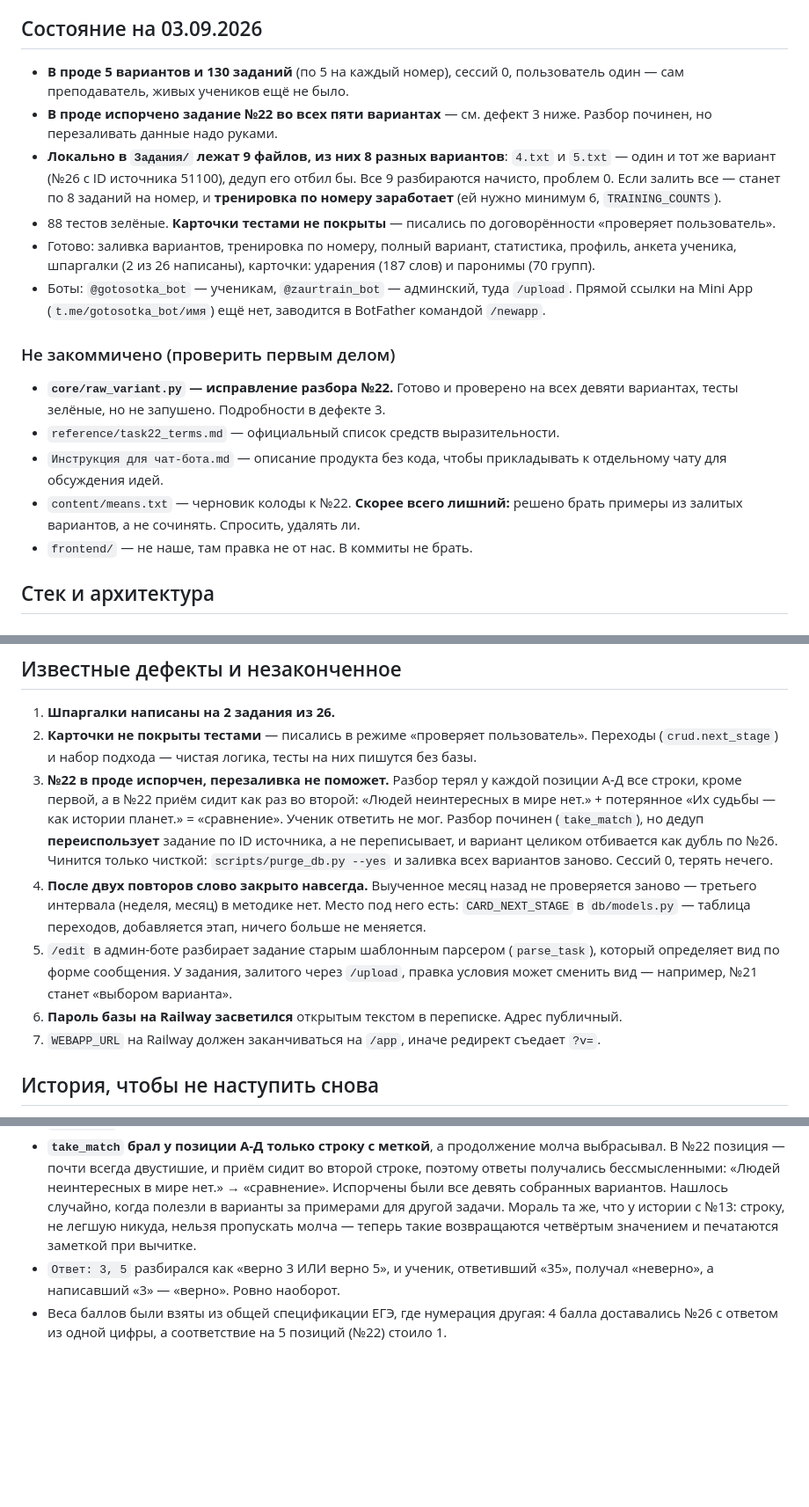
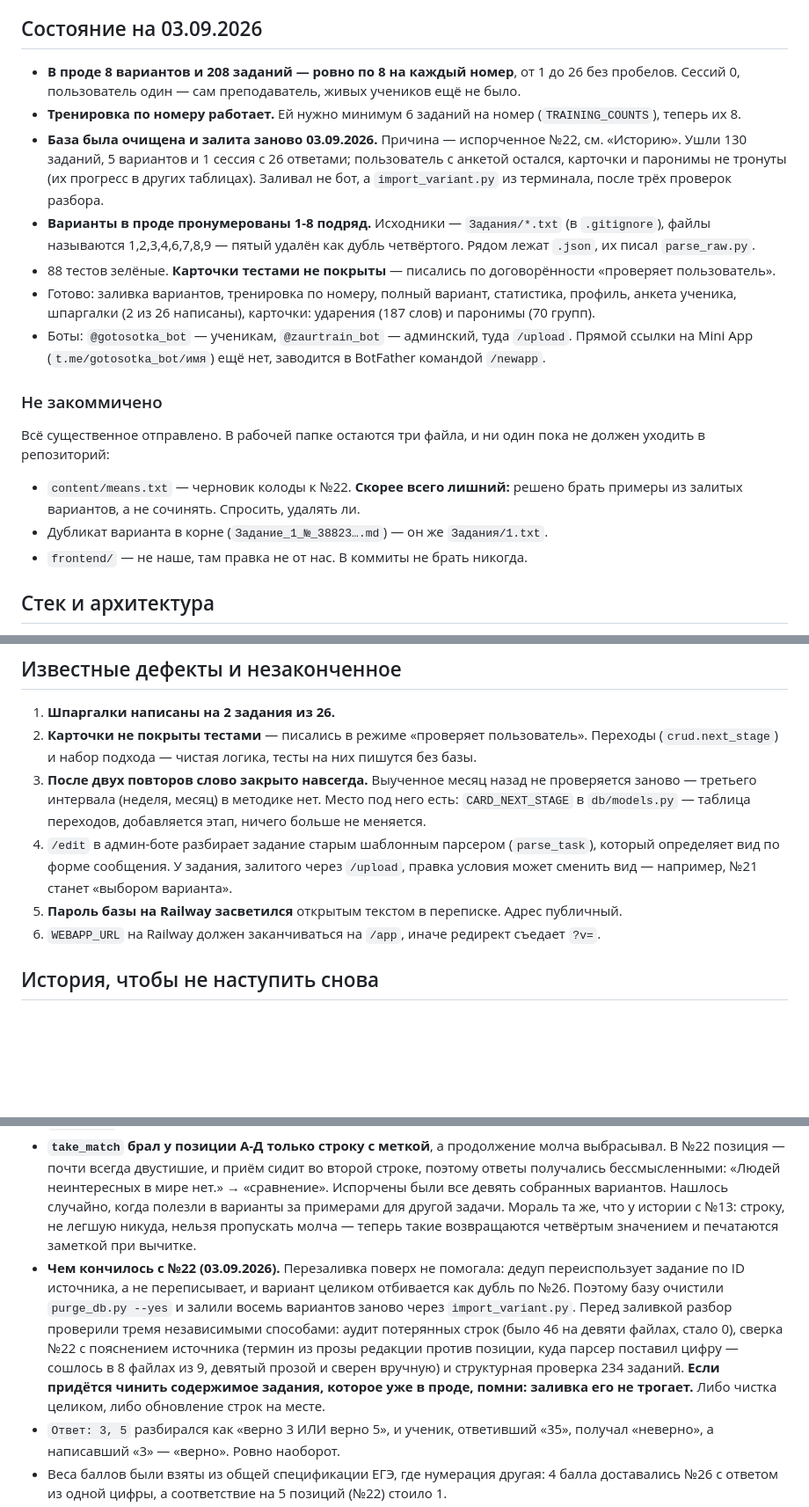
Before and after one commit to 05ru4904-pixel/Train_gia, a Markdown page: CLAUDE.md, 3 parts joined by grey strips. Shown at 88% size. Drawn GitHub-style; blank space fills up the shorter version.

Commit message:
Контекст: база перезалита, №22 починен
В проде 8 вариантов и 208 заданий, ровно по 8 на номер — тренировка по
номеру заработала, ей нужно было 6.

Дефект с испорченным №22 закрыт: базу очистили и залили заново после трёх
проверок разбора. В «Историю» записано, чем всё кончилось и главный урок —
заливка не переписывает уже залитое задание, дедуп его переиспользует.
Чинить содержимое в проде можно только чисткой или обновлением строк.

Co-Authored-By: Claude Opus 5 <noreply@anthropic.com>

```diff
--- a/CLAUDE.md
+++ b/CLAUDE.md
@@ -7,14 +7,18 @@
 (`task22_terms.md` — закрытый список средств выразительности для задания №22).
 
 ## Состояние на 03.09.2026
-- **В проде 5 вариантов и 130 заданий** (по 5 на каждый номер), сессий 0,
-  пользователь один — сам преподаватель, живых учеников ещё не было.
-- **В проде испорчено задание №22 во всех пяти вариантах** — см. дефект 3 ниже.
-  Разбор починен, но перезаливать данные надо руками.
-- **Локально в `Задания/` лежат 9 файлов, из них 8 разных вариантов**: `4.txt` и
-  `5.txt` — один и тот же вариант (№26 с ID источника 51100), дедуп его отбил бы.
-  Все 9 разбираются начисто, проблем 0. Если залить все — станет по 8 заданий на
-  номер, и **тренировка по номеру заработает** (ей нужно минимум 6, `TRAINING_COUNTS`).
+- **В проде 8 вариантов и 208 заданий — ровно по 8 на каждый номер**, от 1 до 26
+  без пробелов. Сессий 0, пользователь один — сам преподаватель, живых учеников
+  ещё не было.
+- **Тренировка по номеру работает.** Ей нужно минимум 6 заданий на номер
+  (`TRAINING_COUNTS`), теперь их 8.
+- **База была очищена и залита заново 03.09.2026.** Причина — испорченное №22, см.
+  «Историю». Ушли 130 заданий, 5 вариантов и 1 сессия с 26 ответами; пользователь
+  с анкетой остался, карточки и паронимы не тронуты (их прогресс в других таблицах).
+  Заливал не бот, а `import_variant.py` из терминала, после трёх проверок разбора.
+- **Варианты в проде пронумерованы 1-8 подряд.** Исходники — `Задания/*.txt`
+  (в `.gitignore`), файлы называются 1,2,3,4,6,7,8,9 — пятый удалён как дубль
+  четвёртого. Рядом лежат `.json`, их писал `parse_raw.py`.
 - 88 тестов зелёные. **Карточки тестами не покрыты** — писались по договорённости
   «проверяет пользователь».
 - Готово: заливка вариантов, тренировка по номеру, полный вариант, статистика,
@@ -24,15 +28,13 @@
   Прямой ссылки на Mini App (`t.me/gotosotka_bot/имя`) ещё нет, заводится в
   BotFather командой `/newapp`.
 
-### Не закоммичено (проверить первым делом)
-- **`core/raw_variant.py` — исправление разбора №22.** Готово и проверено на всех
-  девяти вариантах, тесты зелёные, но не запушено. Подробности в дефекте 3.
-- `reference/task22_terms.md` — официальный список средств выразительности.
-- `Инструкция для чат-бота.md` — описание продукта без кода, чтобы прикладывать
-  к отдельному чату для обсуждения идей.
+### Не закоммичено
+Всё существенное отправлено. В рабочей папке остаются три файла, и ни один пока
+не должен уходить в репозиторий:
 - `content/means.txt` — черновик колоды к №22. **Скорее всего лишний:** решено
   брать примеры из залитых вариантов, а не сочинять. Спросить, удалять ли.
-- `frontend/` — не наше, там правка не от нас. В коммиты не брать.
+- Дубликат варианта в корне (`Зада­ние_1_№_38823….md`) — он же `Задания/1.txt`.
+- `frontend/` — не наше, там правка не от нас. В коммиты не брать никогда.
 
 ## Стек и архитектура
 - Python 3.11, aiogram 3.29, FastAPI, SQLAlchemy 2.0 async + asyncpg, uvicorn, Docker
@@ -369,22 +374,15 @@ python scripts/purge_db.py --yes                          удалить
 2. **Карточки не покрыты тестами** — писались в режиме «проверяет пользователь».
    Переходы (`crud.next_stage`) и набор подхода — чистая логика, тесты на них
    пишутся без базы.
-3. **№22 в проде испорчен, перезаливка не поможет.** Разбор терял у каждой позиции
-   А-Д все строки, кроме первой, а в №22 приём сидит как раз во второй:
-   «Людей неинтересных в мире нет.» + потерянное «Их судьбы — как истории планет.»
-   = «сравнение». Ученик ответить не мог. Разбор починен (`take_match`), но дедуп
-   **переиспользует** задание по ID источника, а не переписывает, и вариант целиком
-   отбивается как дубль по №26. Чинится только чисткой: `scripts/purge_db.py --yes`
-   и заливка всех вариантов заново. Сессий 0, терять нечего.
-4. **После двух повторов слово закрыто навсегда.** Выученное месяц назад не
+3. **После двух повторов слово закрыто навсегда.** Выученное месяц назад не
    проверяется заново — третьего интервала (неделя, месяц) в методике нет.
    Место под него есть: `CARD_NEXT_STAGE` в `db/models.py` — таблица переходов,
    добавляется этап, ничего больше не меняется.
-5. `/edit` в админ-боте разбирает задание старым шаблонным парсером (`parse_task`),
+4. `/edit` в админ-боте разбирает задание старым шаблонным парсером (`parse_task`),
    который определяет вид по форме сообщения. У задания, залитого через `/upload`,
    правка условия может сменить вид — например, №21 станет «выбором варианта».
-6. **Пароль базы на Railway засветился** открытым текстом в переписке. Адрес публичный.
-7. `WEBAPP_URL` на Railway должен заканчиваться на `/app`, иначе редирект съедает `?v=`.
+5. **Пароль базы на Railway засветился** открытым текстом в переписке. Адрес публичный.
+6. `WEBAPP_URL` на Railway должен заканчиваться на `/app`, иначе редирект съедает `?v=`.
 
 ## История, чтобы не наступить снова
 - В `import_variant` были два дефекта, оба починены: отпечаток не учитывал материал —
@@ -399,6 +397,16 @@ python scripts/purge_db.py --yes                          удалить
   случайно, когда полезли в варианты за примерами для другой задачи. Мораль та же,
   что у истории с №13: строку, не легшую никуда, нельзя пропускать молча — теперь
   такие возвращаются четвёртым значением и печатаются заметкой при вычитке.
+- **Чем кончилось с №22 (03.09.2026).** Перезаливка поверх не помогала: дедуп
+  переиспользует задание по ID источника, а не переписывает, и вариант целиком
+  отбивается как дубль по №26. Поэтому базу очистили `purge_db.py --yes` и залили
+  восемь вариантов заново через `import_variant.py`. Перед заливкой разбор
+  проверили тремя независимыми способами: аудит потерянных строк (было 46 на
+  девяти файлах, стало 0), сверка №22 с пояснением источника (термин из прозы
+  редакции против позиции, куда парсер поставил цифру — сошлось в 8 файлах из 9,
+  девятый прозой и сверен вручную) и структурная проверка 234 заданий. **Если
+  придётся чинить содержимое задания, которое уже в проде, помни: заливка его не
+  трогает.** Либо чистка целиком, либо обновление строк на месте.
 - `Ответ: 3, 5` разбирался как «верно 3 ИЛИ верно 5», и ученик, ответивший «35», получал
   «неверно», а написавший «3» — «верно». Ровно наоборот.
 - Веса баллов были взяты из общей спецификации ЕГЭ, где нумерация другая: 4 балла
```
Also changed, not shown: other parts of CLAUDE.md (+5 -2 lines).
